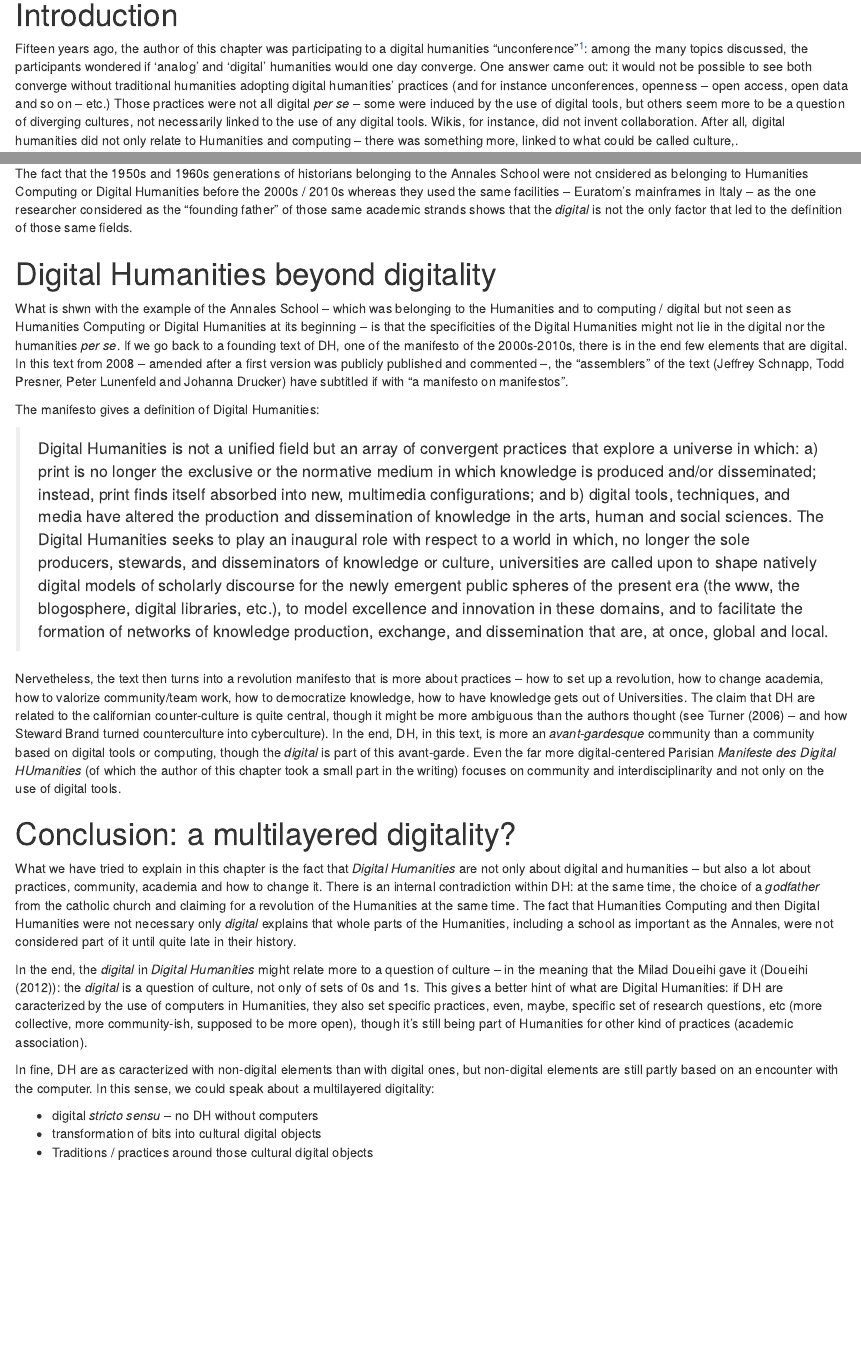
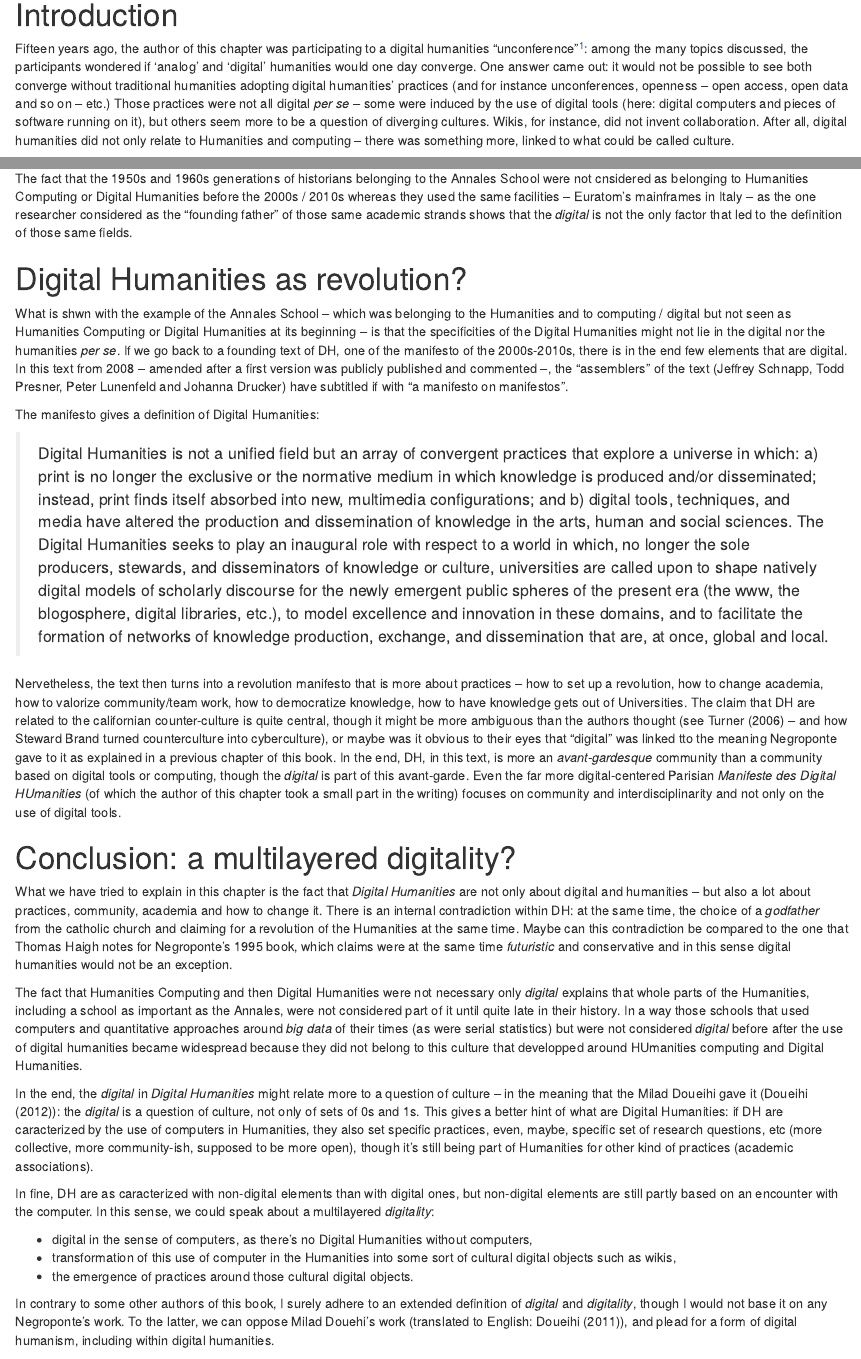
Before and after one commit to inactinique/whatsdigital, an R Markdown document (CLAVERT_digitalhumanities.Rmd): the page in a window 1100 px wide, from 90 px down, and a second part further down, joined at a grey line. Rendered offline with R 4.5, knitr and Pandoc, with nearby package versions; both versions are drawn in the output format of the newer one; drawn as R Markdown's standard HTML page in place of the format the file asks for.

Commit message:
version soumise .docx

```diff
--- a/2023_whatsdigital.bib
+++ b/2023_whatsdigital.bib
@@ -86,3 +86,14 @@
   title = {The {{Digital Humanities Manifesto}} 2},
   langid = {english},
   file = {/Users/frederic.clavert/Zotero/storage/B8TQ8WFW/The Digital Humanities Manifesto 2.pdf}
+}
+
+@book{doueihiDigitalCultures2011a,
+  title = {Digital Cultures},
+  author = {Doueihi, Milad},
+  year = {2011},
+  edition = {American ed.},
+  publisher = {{Harvard University Press}},
+  address = {{Cambridge, Mass}},
+  isbn = {978-0-674-05524-7},
+  langid = {english},
--- a/CLAVERT_digitalhumanities.Rmd
+++ b/CLAVERT_digitalhumanities.Rmd
@@ -2,10 +2,6 @@
 title: "What's digital about Digital Humanities?"
 authors: "Frédéric Clavert (C<sup><small>2</small></sup>DH)"
 output:
-    pdf_document:
-        fig_width: 7
-        fig_height: 6
-        fig_caption: true
     word_document:
           fig_width: 7
           fig_height: 4
@@ -41,7 +37,7 @@ Multilayered digitality within a western environment (peer review, etc). Quelque
 
 -->
 
-Fifteen years ago, the author of this chapter was participating to a digital humanities “unconference”[^thatcamp]: among the many topics discussed, the participants wondered if 'analog' and 'digital' humanities would one day converge. One answer came out: it would not be possible to see both converge without traditional humanities adopting digital humanities' practices (and for instance unconferences, openness -- open access, open data and so on -- etc.) Those practices were not all digital *per se* -- some were induced by the use of digital tools, but others seem more to be a question of diverging cultures, not necessarily linked to the use of any digital tools. Wikis, for instance, did not invent collaboration. After all, digital humanities did not only relate to Humanities and computing -- there was something more, linked to what could be called culture,.
+Fifteen years ago, the author of this chapter was participating to a digital humanities “unconference”[^thatcamp]: among the many topics discussed, the participants wondered if 'analog' and 'digital' humanities would one day converge. One answer came out: it would not be possible to see both converge without traditional humanities adopting digital humanities' practices (and for instance unconferences, openness -- open access, open data and so on -- etc.) Those practices were not all digital *per se* -- some were induced by the use of digital tools (here: digital computers and pieces of software running on it), but others seem more to be a question of diverging cultures. Wikis, for instance, did not invent collaboration. After all, digital humanities did not only relate to Humanities and computing -- there was something more, linked to what could be called culture.
 
 [^thatcamp]: That happened during THATCamp 2009. For a definition of what were THATCamps, please go to the now archived website: https://thatcamp.org/about/index.html. The anecdote here dates back to [THATCamp CHNM 2009](https://chnm2009.thatcamp.org/). One blog post discussing that can be read here: https://chnm2009.thatcamp.org/06/25/us-vs-them/index.html. The anecdote is narrated as it happened according to the author's memory -- it might have happened otherwise.
 
@@ -156,7 +152,7 @@ The fact that the 1950s and 1960s generations of historians belonging to the Ann
 
 -->
 
-# Digital Humanities beyond digitality
+# Digital Humanities as revolution?
 
 <!-- The third part would look at the more recent history of DH – DH itself – and look at DH beyond digitality: the question of practices, DH as a community, as a culture more than as a science or as a digital something. Defining DH as something more linked to non-digital cultural element, but based on the use of computing in the humanities. In other words, how the digital base of DH is giving birth to elements that are not digital in themselves.-->
 
@@ -166,16 +162,20 @@ The manifesto gives a definition of Digital Humanities:
 
 > Digital Humanities is not a unified field but an array of convergent practices that  explore a universe in which: a) print is no longer the exclusive or the normative  medium in which knowledge is produced and/or disseminated; instead, print finds  itself absorbed into new, multimedia configurations; and b) digital tools,  techniques, and media have altered the production and dissemination of  knowledge in the arts, human and social sciences. The Digital Humanities seeks to  play an inaugural role with respect to a world in which, no longer the sole producers, stewards, and  disseminators of knowledge or culture, universities are called upon to shape natively digital models of  scholarly discourse for the newly emergent public spheres of the present era (the www, the  blogosphere, digital libraries, etc.), to model excellence and innovation in these domains, and to  facilitate the formation of networks of knowledge production, exchange, and  dissemination that  are, at  once,  global and local.
 
-Nervetheless, the text then turns into a revolution manifesto that is more about practices -- how to set up a revolution, how to change academia, how to valorize community/team work, how to democratize knowledge, how to have knowledge gets out of Universities. The claim that DH are related to the californian counter-culture is quite central, though it might be more ambiguous than the authors thought (see @turnerCountercultureCybercultureStewart2006 -- and how Steward Brand turned counterculture into cyberculture). In the end, DH, in this text, is more an *avant-gardesque* community than a community based on digital tools or computing, though the *digital* is part of this avant-garde. Even the far more digital-centered Parisian *Manifeste des Digital HUmanities* (of which the author of this chapter took a small part in the writing) focuses on community and interdisciplinarity and not only on the use of digital tools.
+Nervetheless, the text then turns into a revolution manifesto that is more about practices -- how to set up a revolution, how to change academia, how to valorize community/team work, how to democratize knowledge, how to have knowledge gets out of Universities. The claim that DH are related to the californian counter-culture is quite central, though it might be more ambiguous than the authors thought (see @turnerCountercultureCybercultureStewart2006 -- and how Steward Brand turned counterculture into cyberculture), or maybe was it obvious to their eyes that "digital" was linked tto the meaning Negroponte gave to it as explained in a previous chapter of this book. In the end, DH, in this text, is more an *avant-gardesque* community than a community based on digital tools or computing, though the *digital* is part of this avant-garde. Even the far more digital-centered Parisian *Manifeste des Digital HUmanities* (of which the author of this chapter took a small part in the writing) focuses on community and interdisciplinarity and not only on the use of digital tools.
 
 # Conclusion: a multilayered digitality?
 
-What we have tried to explain in this chapter is the fact that *Digital Humanities* are not only about digital and humanities -- but also a lot about practices, community, academia and how to change it. There is an internal contradiction within DH: at the same time, the choice of a *godfather* from the catholic church and claiming for a revolution of the Humanities at the same time. The fact that Humanities Computing and then Digital Humanities were not necessary only *digital* explains that whole parts of the Humanities, including a school as important as the Annales, were not considered part of it until quite late in their history.
+What we have tried to explain in this chapter is the fact that *Digital Humanities* are not only about digital and humanities -- but also a lot about practices, community, academia and how to change it. There is an internal contradiction within DH: at the same time, the choice of a *godfather* from the catholic church and claiming for a revolution of the Humanities at the same time. Maybe can this contradiction be compared to the one that Thomas Haigh notes for Negroponte's 1995 book, which claims were at the same time *futuristic* and conservative and in this sense digital humanities would not be an exception.
 
-In the end, the *digital* in *Digital Humanities* might relate more to a question of culture -- in the meaning that the Milad Doueihi gave it (@doueihiPourHumanismeNumerique2012): the *digital* is a question of culture, not only of sets of 0s and 1s. This gives a better hint of what are Digital Humanities: if DH are caracterized by the use of computers in Humanities, they also set specific practices, even, maybe, specific set of research questions, etc (more collective, more community-ish, supposed to be more open), though it's still being part of Humanities for other kind of practices (academic association).
+The fact that Humanities Computing and then Digital Humanities were not necessary only *digital* explains that whole parts of the Humanities, including a school as important as the Annales, were not considered part of it until quite late in their history. In a way those schools that used computers and quantitative approaches around *big data* of their times (as were serial statistics) but were not considered *digital* before after the use of digital humanities became widespread because they did not belong to this culture that developped around HUmanities computing and Digital Humanities.
 
-In fine, DH are as caracterized with non-digital elements than with digital ones, but non-digital elements are still partly based on an encounter with the computer. In this sense, we could speak about a multilayered digitality:
+In the end, the *digital* in *Digital Humanities* might relate more to a question of culture -- in the meaning that the Milad Doueihi gave it (@doueihiPourHumanismeNumerique2012): the *digital* is a question of culture, not only of sets of 0s and 1s. This gives a better hint of what are Digital Humanities: if DH are caracterized by the use of computers in Humanities, they also set specific practices, even, maybe, specific set of research questions, etc (more collective, more community-ish, supposed to be more open), though it's still being part of Humanities for other kind of practices (academic associations).
 
-- digital *stricto sensu* -- no DH without computers
-- transformation of bits into cultural digital objects
-- Traditions / practices around those cultural digital objects
+In fine, DH are as caracterized with non-digital elements than with digital ones, but non-digital elements are still partly based on an encounter with the computer. In this sense, we could speak about a multilayered *digitality*:
+
+- digital in the sense of computers, as there's no Digital Humanities without computers,
+- transformation of this use of computer in the Humanities into some sort of cultural digital objects such as wikis,
+- the emergence of practices around those cultural digital objects.
+
+In contrary to some other authors of this book, I surely adhere to an extended definition of *digital* and *digitality*, though I would not base it on any Negroponte's work. To the latter, we can oppose Milad Douehi's work (translated to English: @doueihiDigitalCultures2011a), and plead for a form of digital humanism, including within digital humanities.
```
Also changed, not shown: CLAVERT_digitalhumanities.pdf, 2023_whatsdigital.bib (3 more changed lines), 1 other file.
